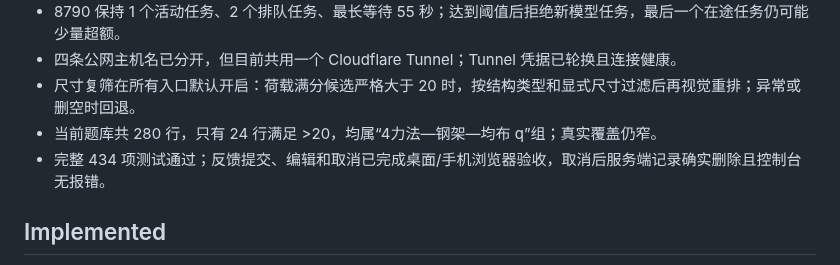
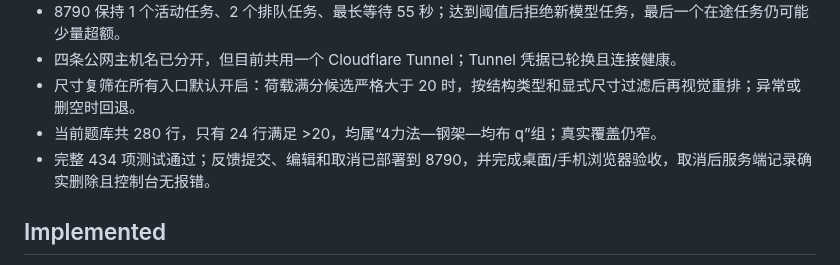
Before and after one commit to chai11w/structural-mechanics-ai-search, a Markdown page: .agents/project_memory.md, the part around the change. GitHub-like rendering.

Commit message:
docs: record feedback cancellation deployment

```diff
--- a/.agents/project_memory.md
+++ b/.agents/project_memory.md
@@ -10,7 +10,7 @@
 - 四条公网主机名已分开，但目前共用一个 Cloudflare Tunnel；Tunnel 凭据已轮换且连接健康。
 - 尺寸复筛在所有入口默认开启：荷载满分候选严格大于 20 时，按结构类型和显式尺寸过滤后再视觉重排；异常或删空时回退。
 - 当前题库共 280 行，只有 24 行满足 >20，均属“4力法—钢架—均布 q”组；真实覆盖仍窄。
-- 完整 434 项测试通过；反馈提交、编辑和取消已完成桌面/手机浏览器验收，取消后服务端记录确实删除且控制台无报错。
+- 完整 434 项测试通过；反馈提交、编辑和取消已部署到 8790，并完成桌面/手机浏览器验收，取消后服务端记录确实删除且控制台无报错。
 
 ## Implemented
 
```
